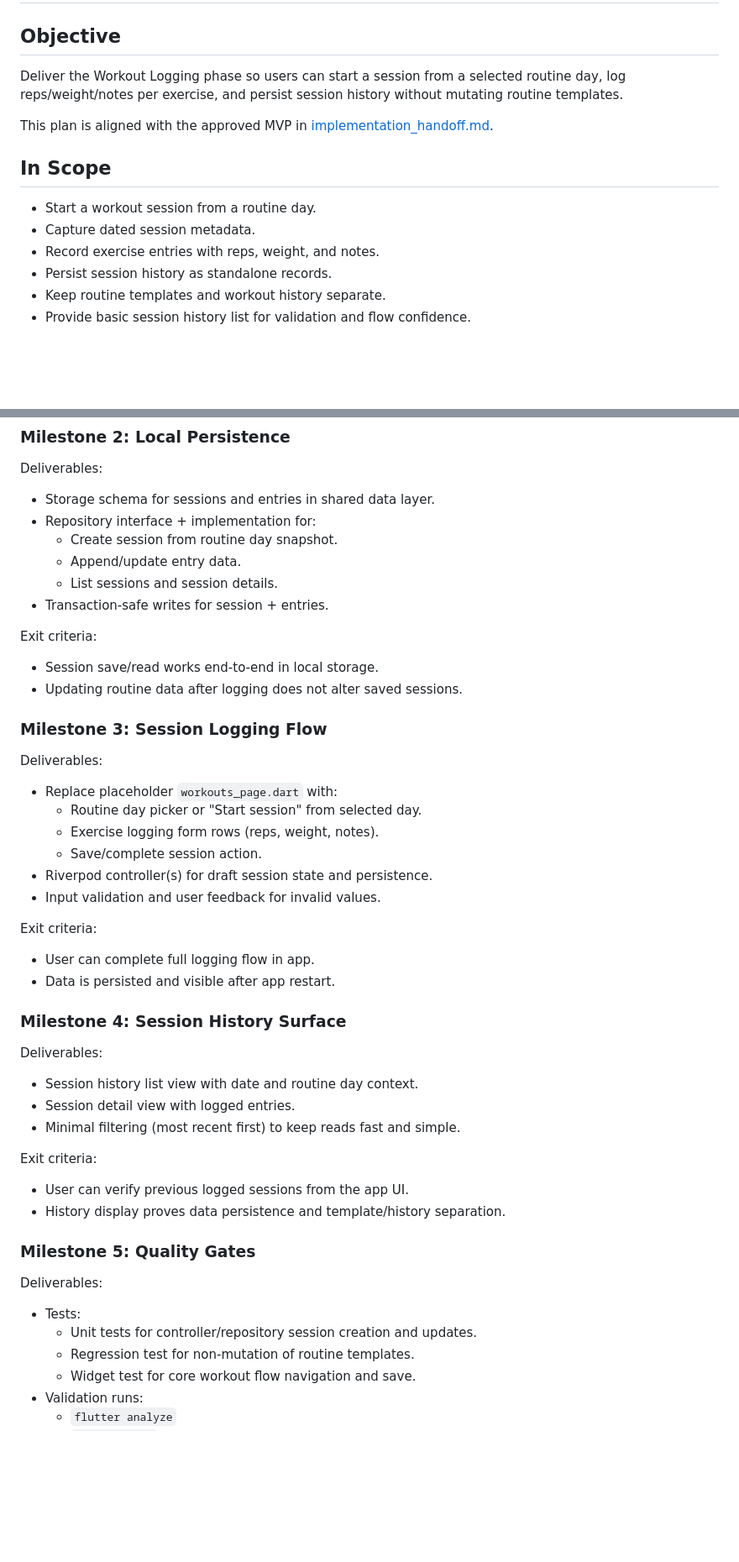
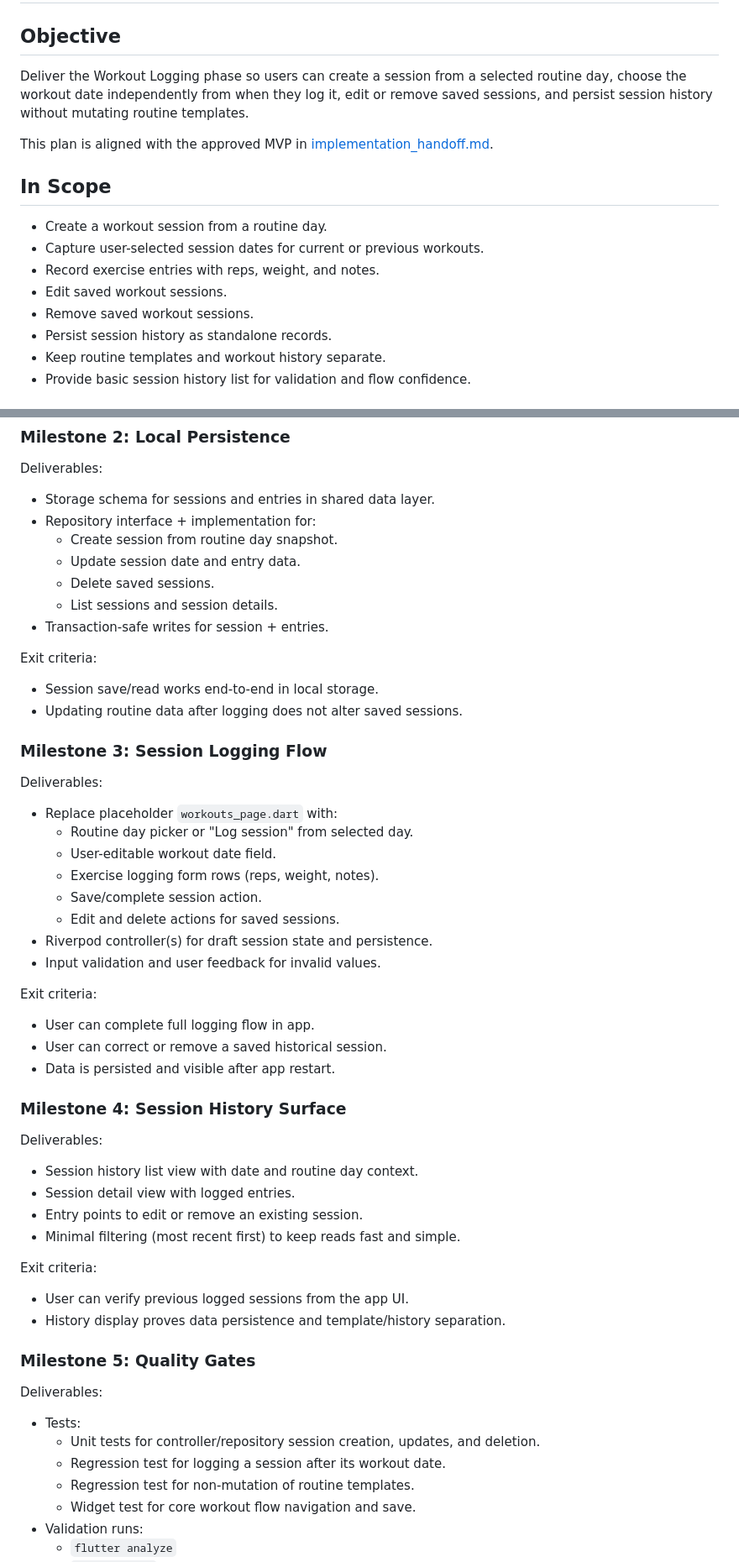
Before and after one commit to jrodriguer/tracking_training, a Markdown page: tracking_training_flutter/docs/phase_3_delivery_planning.md, 2 parts joined by grey strips. Shown at 84% size. Rendered like a GitHub page; blank space fills up the shorter version.

```diff
--- a/tracking_training_flutter/docs/phase_3_delivery_planning.md
+++ b/tracking_training_flutter/docs/phase_3_delivery_planning.md
@@ -2,18 +2,21 @@
 
 ## Objective
 
-Deliver the Workout Logging phase so users can start a session from a selected
-routine day, log reps/weight/notes per exercise, and persist session history
-without mutating routine templates.
+Deliver the Workout Logging phase so users can create a session from a
+selected routine day, choose the workout date independently from when they log
+it, edit or remove saved sessions, and persist session history without
+mutating routine templates.
 
 This plan is aligned with the approved MVP in
 [implementation_handoff.md](implementation_handoff.md).
 
 ## In Scope
 
-- Start a workout session from a routine day.
-- Capture dated session metadata.
+- Create a workout session from a routine day.
+- Capture user-selected session dates for current or previous workouts.
 - Record exercise entries with reps, weight, and notes.
+- Edit saved workout sessions.
+- Remove saved workout sessions.
 - Persist session history as standalone records.
 - Keep routine templates and workout history separate.
 - Provide basic session history list for validation and flow confidence.
@@ -68,7 +71,8 @@ Deliverables:
 - Storage schema for sessions and entries in shared data layer.
 - Repository interface + implementation for:
   - Create session from routine day snapshot.
-  - Append/update entry data.
+  - Update session date and entry data.
+  - Delete saved sessions.
   - List sessions and session details.
 - Transaction-safe writes for session + entries.
 
@@ -82,15 +86,18 @@ Exit criteria:
 Deliverables:
 
 - Replace placeholder `workouts_page.dart` with:
-  - Routine day picker or "Start session" from selected day.
+  - Routine day picker or "Log session" from selected day.
+  - User-editable workout date field.
   - Exercise logging form rows (reps, weight, notes).
   - Save/complete session action.
+  - Edit and delete actions for saved sessions.
 - Riverpod controller(s) for draft session state and persistence.
 - Input validation and user feedback for invalid values.
 
 Exit criteria:
 
 - User can complete full logging flow in app.
+- User can correct or remove a saved historical session.
 - Data is persisted and visible after app restart.
 
 ### Milestone 4: Session History Surface
@@ -99,6 +106,7 @@ Deliverables:
 
 - Session history list view with date and routine day context.
 - Session detail view with logged entries.
+- Entry points to edit or remove an existing session.
 - Minimal filtering (most recent first) to keep reads fast and simple.
 
 Exit criteria:
@@ -111,7 +119,9 @@ Exit criteria:
 Deliverables:
 
 - Tests:
-  - Unit tests for controller/repository session creation and updates.
+  - Unit tests for controller/repository session creation, updates, and
+    deletion.
+  - Regression test for logging a session after its workout date.
   - Regression test for non-mutation of routine templates.
   - Widget test for core workout flow navigation and save.
 - Validation runs:
```
Also changed, not shown: other parts of tracking_training_flutter/docs/phase_3_delivery_planning.md (+10 -5 lines), tracking_training_flutter/docs/implementation_handoff.md (+13 -3 lines).
